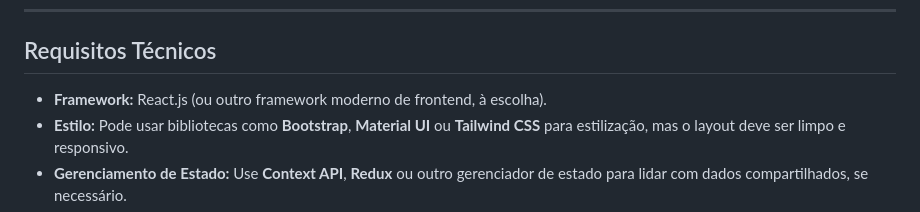
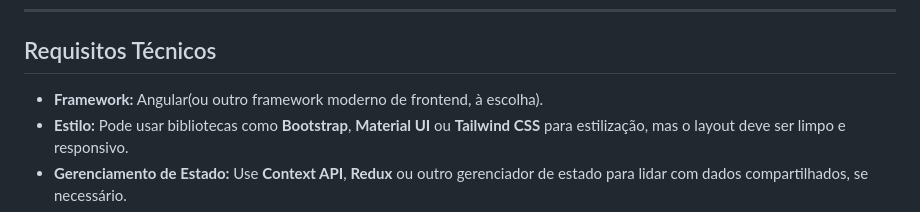
Before and after one commit to ggtidev/teste_pleno_12_2024, a Markdown page: instrucoes_frontend.md, the part around the change. GitHub-like rendering.

```diff
--- a/instrucoes_frontend.md
+++ b/instrucoes_frontend.md
@@ -58,7 +58,7 @@
 
 ## Requisitos Técnicos
 
-- **Framework:** React.js (ou outro framework moderno de frontend, à escolha).
+- **Framework:** Angular(ou outro framework moderno de frontend, à escolha).
 - **Estilo:** Pode usar bibliotecas como **Bootstrap**, **Material UI** ou **Tailwind CSS** para estilização, mas o layout deve ser limpo e responsivo.
 - **Gerenciamento de Estado:** Use **Context API**, **Redux** ou outro gerenciador de estado para lidar com dados compartilhados, se necessário.
 - **Consumo de API:** Utilize `fetch` ou bibliotecas como **Axios** para consumir os endpoints.
```
